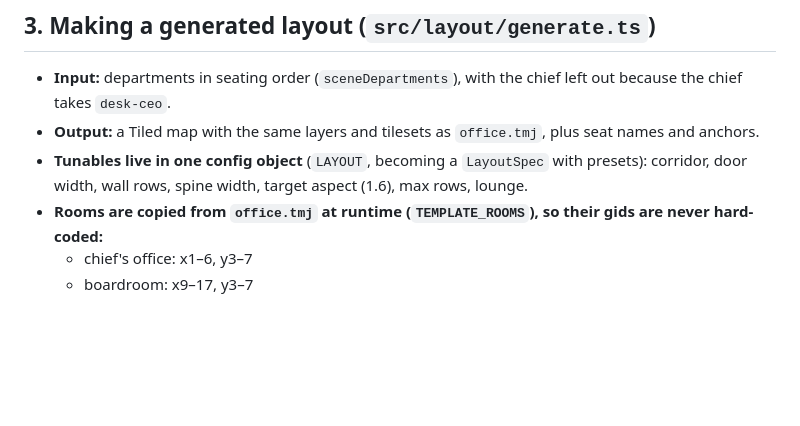
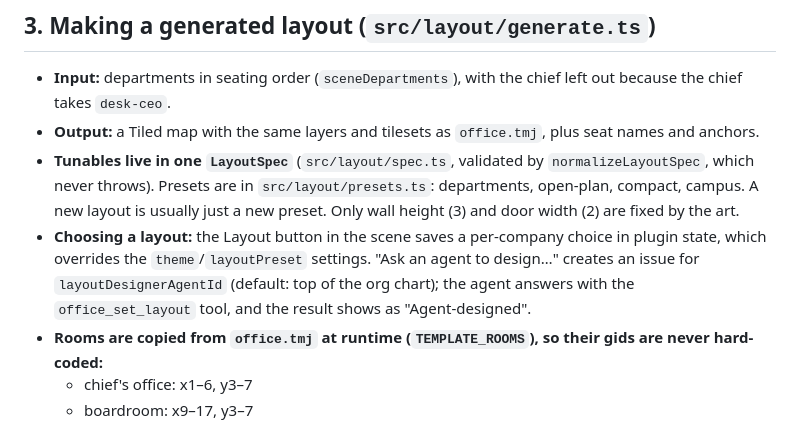
Before and after one commit to Kshitijm7/paperclip-office, a Markdown page: docs/layouts.md, the part around the change. Drawn GitHub-style; blank space fills up the shorter version.

Commit message:
Merge layout presets, in-canvas layout picker and agent-designed layouts
Co-Authored-By: Claude Opus 5.5 <noreply@anthropic.com>

```diff
--- a/docs/layouts.md
+++ b/docs/layouts.md
@@ -36,7 +36,8 @@ Read this before building or changing a layout. It records what we learned getti
 
 - **Input:** departments in seating order (`sceneDepartments`), with the chief left out because the chief takes `desk-ceo`.
 - **Output:** a Tiled map with the same layers and tilesets as `office.tmj`, plus seat names and anchors.
-- **Tunables live in one config object** (`LAYOUT`, becoming a `LayoutSpec` with presets): corridor, door width, wall rows, spine width, target aspect (1.6), max rows, lounge.
+- **Tunables live in one `LayoutSpec`** (`src/layout/spec.ts`, validated by `normalizeLayoutSpec`, which never throws). Presets are in `src/layout/presets.ts`: departments, open-plan, compact, campus. A new layout is usually just a new preset. Only wall height (3) and door width (2) are fixed by the art.
+- **Choosing a layout:** the Layout button in the scene saves a per-company choice in plugin state, which overrides the `theme`/`layoutPreset` settings. "Ask an agent to design…" creates an issue for `layoutDesignerAgentId` (default: top of the org chart); the agent answers with the `office_set_layout` tool, and the result shows as "Agent-designed".
 - **Rooms are copied from `office.tmj` at runtime (`TEMPLATE_ROOMS`), so their gids are never hard-coded:**
   - chief's office: x1–6, y3–7
   - boardroom: x9–17, y3–7
```
